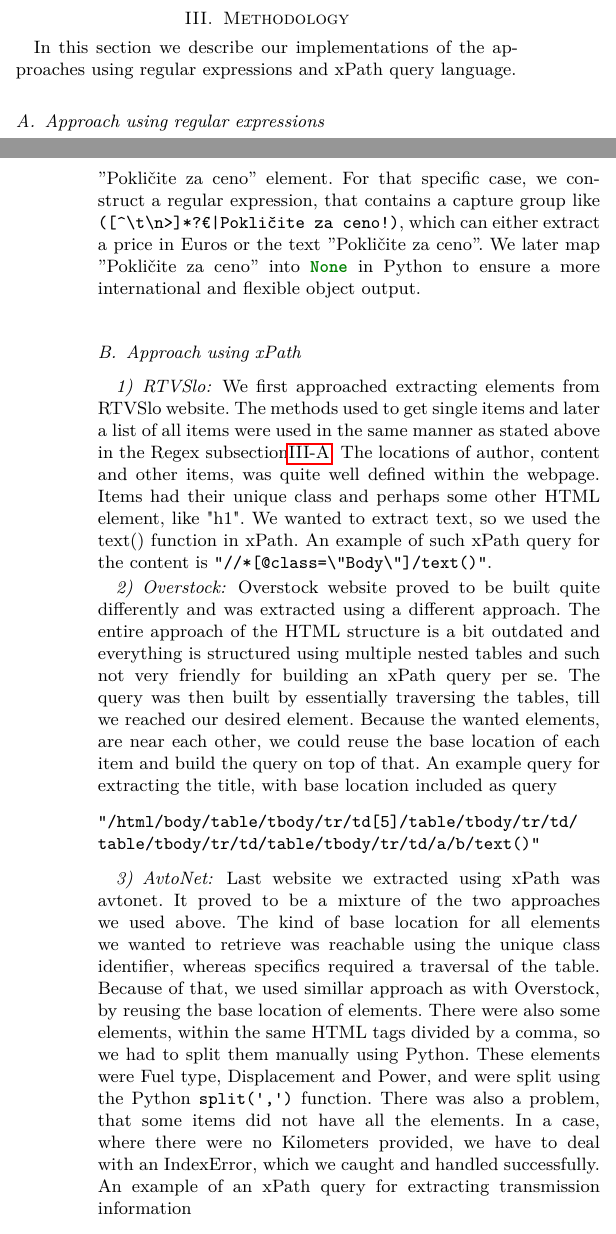
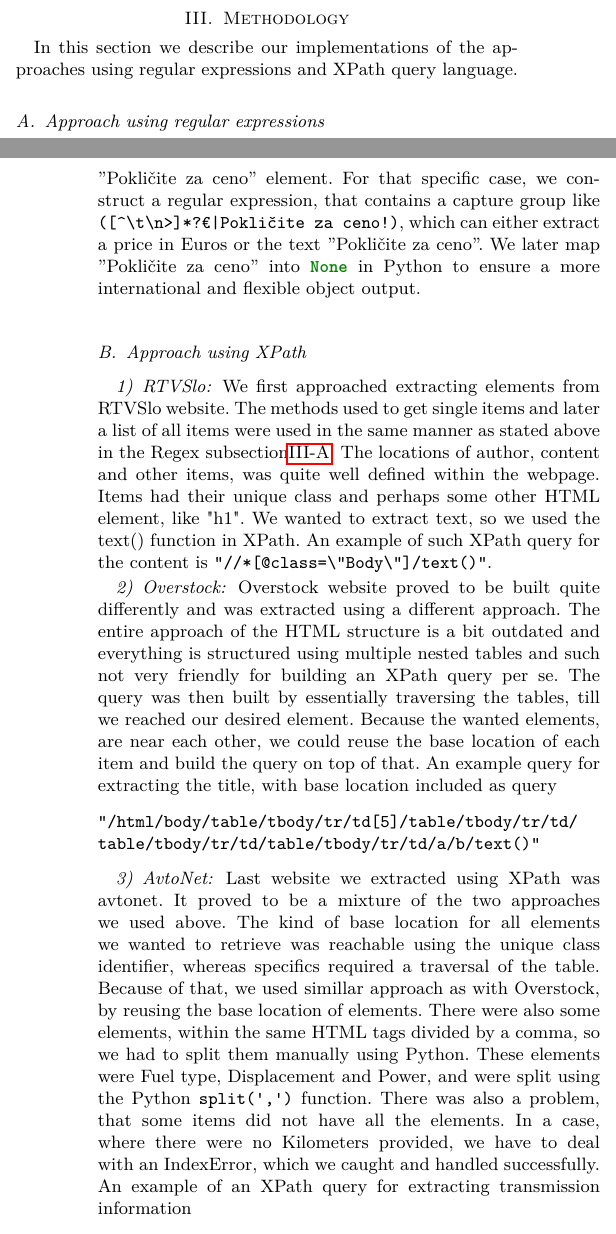
Before and after one commit to jstavanja/xTraktor, a LaTeX paper (doc/wier_hw2.tex): two parts of the columns of pages 1 and 2 of 2, joined at a grey line, cut so that both start at the same text. Compiled offline with pdfLaTeX.

Commit message:
Changed some typos

```diff
--- a/doc/wier_hw2.tex
+++ b/doc/wier_hw2.tex
@@ -94,7 +94,7 @@ The data items and data records we are interested in are shown in Figure\ref{fig
 \section{Methodology}
 \label{section:methodology}
 
-In this section we describe our implementations of the approaches using regular expressions and xPath query language.
+In this section we describe our implementations of the approaches using regular expressions and XPath query language.
 
 \subsection{Approach using regular expressions}
 \label{section:regex}
@@ -112,14 +112,14 @@ The idea is to find all names, prices, descriptions and similar properties of it
 
 For example, if there are two items, that have a name and a price on the website, we first extract all the names and then all the prices. Next, we combine the first name with the first price, etc. To handle missing items for each element, the failsafe was constructed with the \textit{or} operator inside the capture group. In the case of parsing prices of cars on the \textit{Avto.net} page, we can encounter a price or a ''Pokličite za ceno'' element. For that specific case, we construct a regular expression, that contains a capture group like \verb/([^\t\n>]*?€|Pokličite za ceno!)/, which can either extract a price in Euros or the text ''Pokličite za ceno''. We later map ''Pokličite za ceno'' into \mintinline{python}{None} in Python to ensure a more international and flexible object output.
 
-\subsection{Approach using xPath}
-\label{section:xpath}
+\subsection{Approach using XPath}
+\label{section:XPath}
 \subsubsection{RTVSlo}
-We first approached extracting elements from RTVSlo website. The methods used to get single items and later a list of all items were used in the same manner as stated above in the Regex subsection\ref{section:regex}. The locations of author, content and other items, was quite well defined within the webpage. Items had their unique class and perhaps some other HTML element, like "h1". We wanted to extract text, so we used the text() function in xPath. An example of such xPath query for the content is
+We first approached extracting elements from RTVSlo website. The methods used to get single items and later a list of all items were used in the same manner as stated above in the Regex subsection\ref{section:regex}. The locations of author, content and other items, was quite well defined within the webpage. Items had their unique class and perhaps some other HTML element, like "h1". We wanted to extract text, so we used the text() function in XPath. An example of such XPath query for the content is
 \verb|"//*[@class=\"Body\"]/text()"|.
 \subsubsection{Overstock}
 Overstock website proved to be built quite differently and was extracted using a different approach.
-The entire approach of the HTML structure is a bit outdated and everything is structured using multiple nested tables and such not very friendly for building an xPath query per se.
+The entire approach of the HTML structure is a bit outdated and everything is structured using multiple nested tables and such not very friendly for building an XPath query per se.
 The query was then built by essentially traversing the tables, till we reached our desired element.
 Because the wanted elements, are near each other, we could reuse the base location of each item and build the query on top of that.
 An example query for extracting the title, with base location included as query
@@ -129,12 +129,12 @@ table/tbody/tr/td/table/tbody/tr/td/a/b/text()"
 \end{verbatim}
 
 \subsubsection{AvtoNet}
-Last website we extracted using xPath was avtonet. It proved to be a mixture of the two approaches we used above. The kind of base location for all elements we wanted to retrieve was reachable using the unique class identifier, whereas specifics required a traversal of the table.
+Last website we extracted using XPath was avtonet. It proved to be a mixture of the two approaches we used above. The kind of base location for all elements we wanted to retrieve was reachable using the unique class identifier, whereas specifics required a traversal of the table.
 Because of that, we used simillar approach as with Overstock, by reusing the base location of elements.
 There were also some elements, within the same HTML tags divided by a comma, so we had to split them manually using Python.
 These elements were Fuel type, Displacement and Power, and were split using the Python \verb/split(',')/ function.
 There was also a problem, that some items did not have all the elements. In a case, where there were no Kilometers provided, we have to deal with an IndexError, which we caught and handled successfully.
-An example of an xPath query for extracting transmission information
+An example of an XPath query for extracting transmission information
 \begin{verbatim}
 "//*[@class=\"ResultsAdDataTop\"]/ul/li[4]/text()"
 \end{verbatim}
```
Also changed, not shown: report.pdf, doc/wier_hw2.tex (6 more changed lines).
